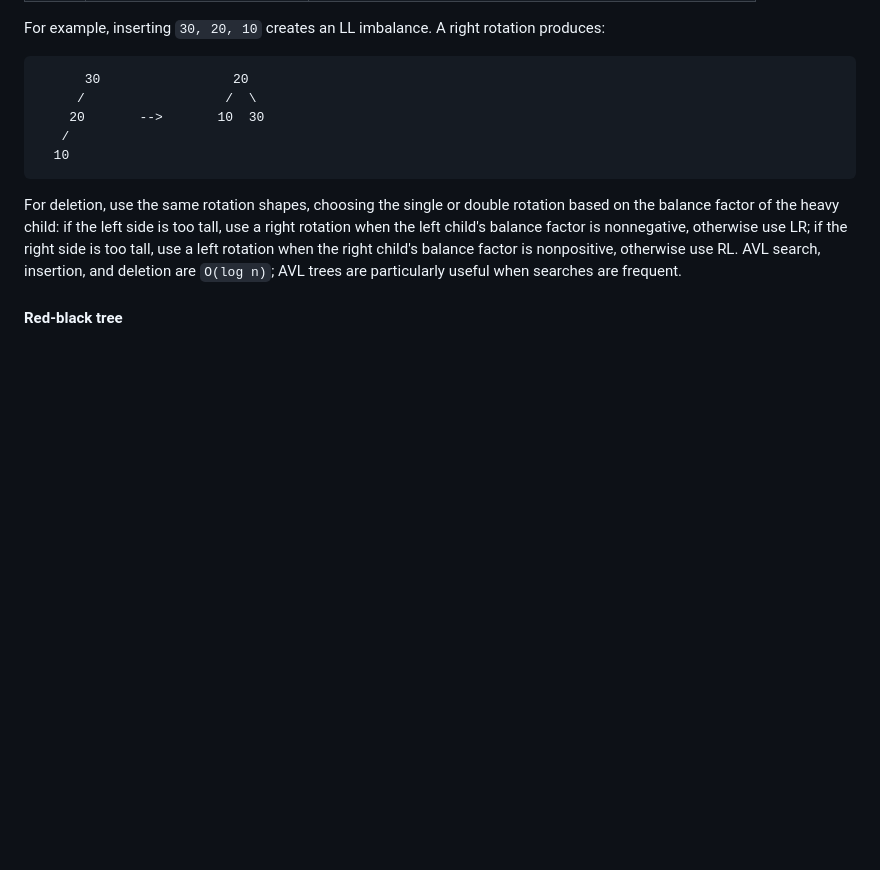
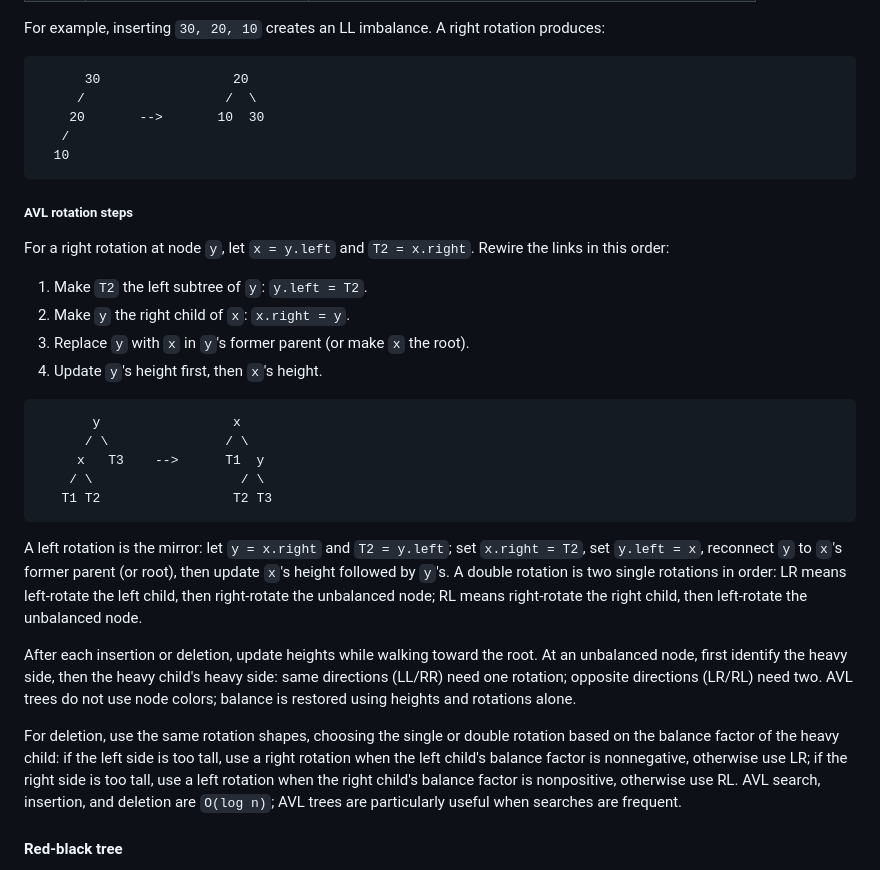
Before and after one commit to zjaweds/CPRevision, a Markdown page: README.md, the part around one of its changes. Drawn GitHub-style; blank space fills up the shorter version.

````diff
--- a/README.md
+++ b/README.md
@@ -986,6 +986,27 @@ For example, inserting `30, 20, 10` creates an LL imbalance. A right rotation pr
   10
 ```
 
+##### AVL rotation steps
+
+For a right rotation at node `y`, let `x = y.left` and `T2 = x.right`. Rewire the links in this order:
+
+1. Make `T2` the left subtree of `y`: `y.left = T2`.
+2. Make `y` the right child of `x`: `x.right = y`.
+3. Replace `y` with `x` in `y`'s former parent (or make `x` the root).
+4. Update `y`'s height first, then `x`'s height.
+
+```text
+       y                 x
+      / \               / \
+     x   T3    -->      T1  y
+    / \                   / \
+   T1 T2                 T2 T3
+```
+
+A left rotation is the mirror: let `y = x.right` and `T2 = y.left`; set `x.right = T2`, set `y.left = x`, reconnect `y` to `x`'s former parent (or root), then update `x`'s height followed by `y`'s. A double rotation is two single rotations in order: LR means left-rotate the left child, then right-rotate the unbalanced node; RL means right-rotate the right child, then left-rotate the unbalanced node.
+
+After each insertion or deletion, update heights while walking toward the root. At an unbalanced node, first identify the heavy side, then the heavy child's heavy side: same directions (LL/RR) need one rotation; opposite directions (LR/RL) need two. AVL trees do not use node colors; balance is restored using heights and rotations alone.
+
 For deletion, use the same rotation shapes, choosing the single or double rotation based on the balance factor of the heavy child: if the left side is too tall, use a right rotation when the left child's balance factor is nonnegative, otherwise use LR; if the right side is too tall, use a left rotation when the right child's balance factor is nonpositive, otherwise use RL. AVL search, insertion, and deletion are `O(log n)`; AVL trees are particularly useful when searches are frequent.
 
 #### Red-black tree
````
Also changed, not shown: other parts of README.md (+24 -7 lines).
